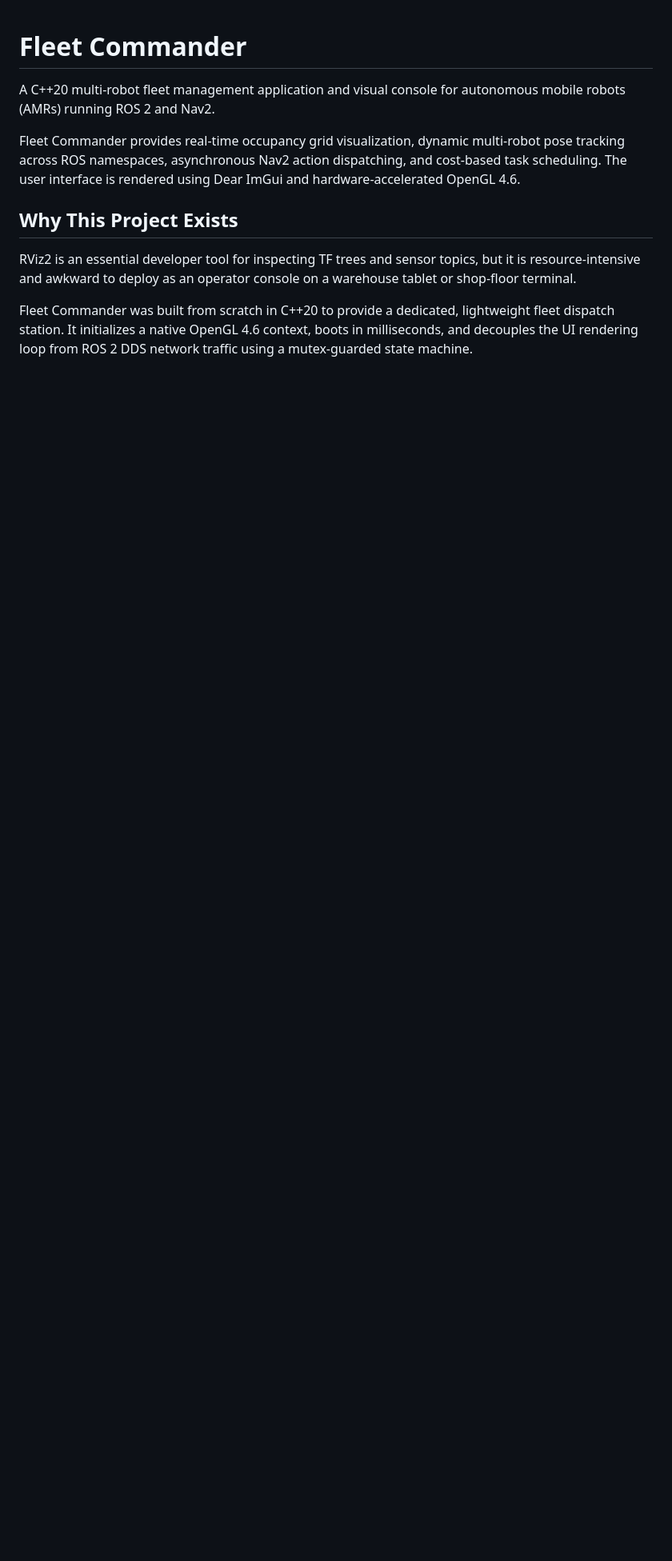
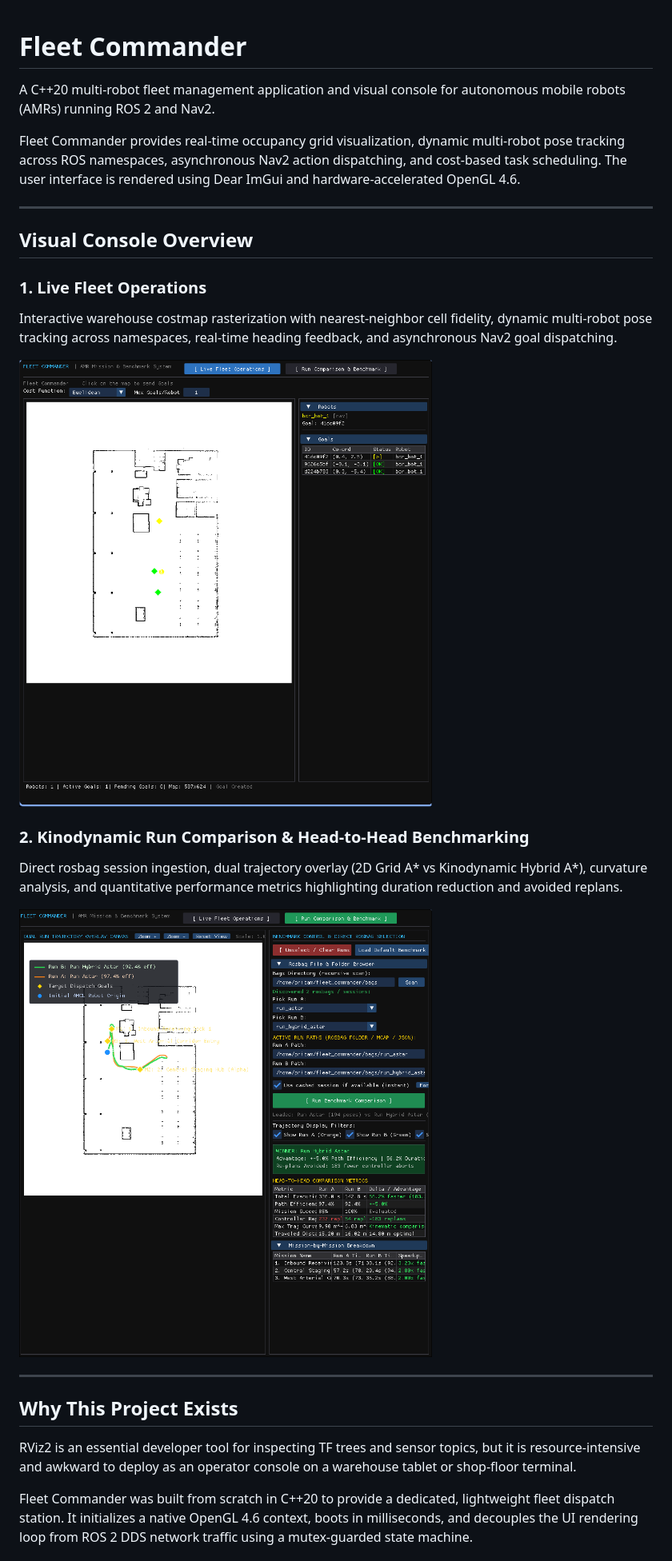
Before and after one commit to paul-pritam/fleet-commander, a Markdown page: README.md, the part around one of its changes. Shown at 80% size. Rendered like a GitHub page; pictures changed too: docs/images/benchmark_comparison_dashboard.png (added), docs/images/live_fleet_operations.png (added); blank space fills up the shorter version.

Commit message:
docs: add Live Fleet Operations and Benchmark Dashboard screenshots to README

```diff
--- a/README.md
+++ b/README.md
@@ -3,6 +3,22 @@
 A C++20 multi-robot fleet management application and visual console for autonomous mobile robots (AMRs) running ROS 2 and Nav2.
 
 Fleet Commander provides real-time occupancy grid visualization, dynamic multi-robot pose tracking across ROS namespaces, asynchronous Nav2 action dispatching, and cost-based task scheduling. The user interface is rendered using Dear ImGui and hardware-accelerated OpenGL 4.6.
+
+---
+
+## Visual Console Overview
+
+### 1. Live Fleet Operations
+Interactive warehouse costmap rasterization with nearest-neighbor cell fidelity, dynamic multi-robot pose tracking across namespaces, real-time heading feedback, and asynchronous Nav2 goal dispatching.
+
+![Live Fleet Operations](docs/images/live_fleet_operations.png)
+
+### 2. Kinodynamic Run Comparison & Head-to-Head Benchmarking
+Direct rosbag session ingestion, dual trajectory overlay (2D Grid A* vs Kinodynamic Hybrid A*), curvature analysis, and quantitative performance metrics highlighting duration reduction and avoided replans.
+
+![Run Comparison & Benchmark Dashboard](docs/images/benchmark_comparison_dashboard.png)
+
+---
 
 ## Why This Project Exists
 
```
Also changed, not shown: other parts of README.md (+2 -0 lines).
